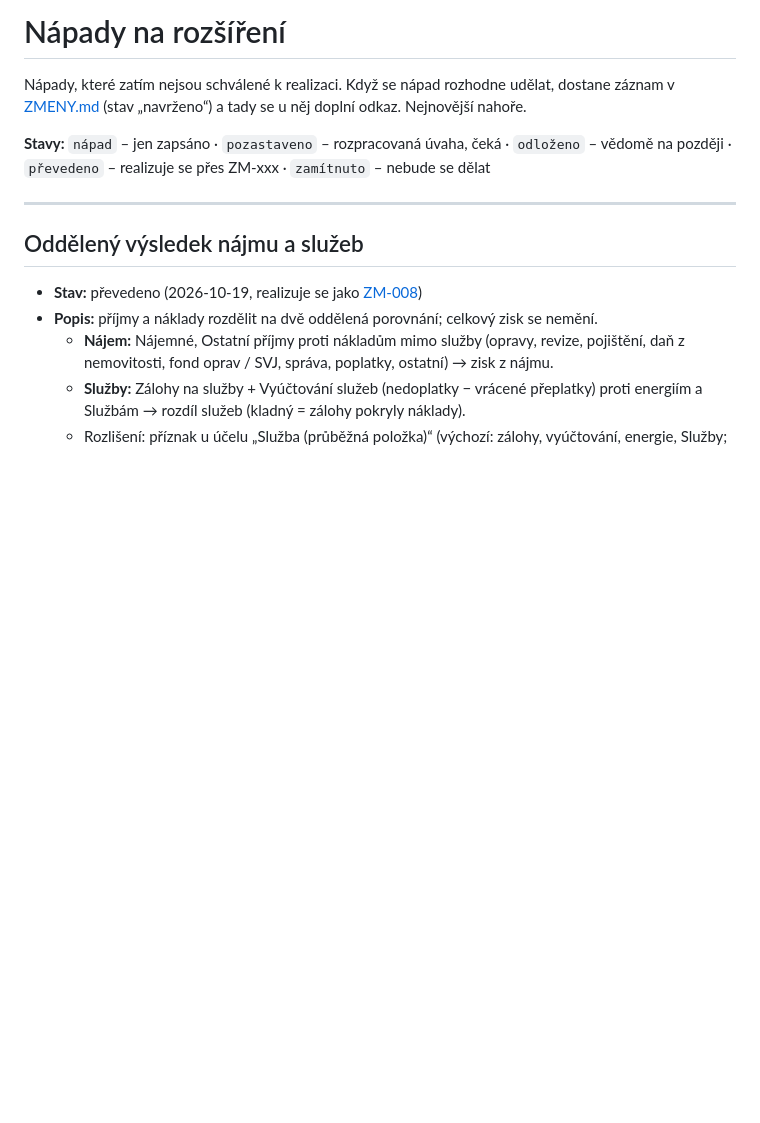
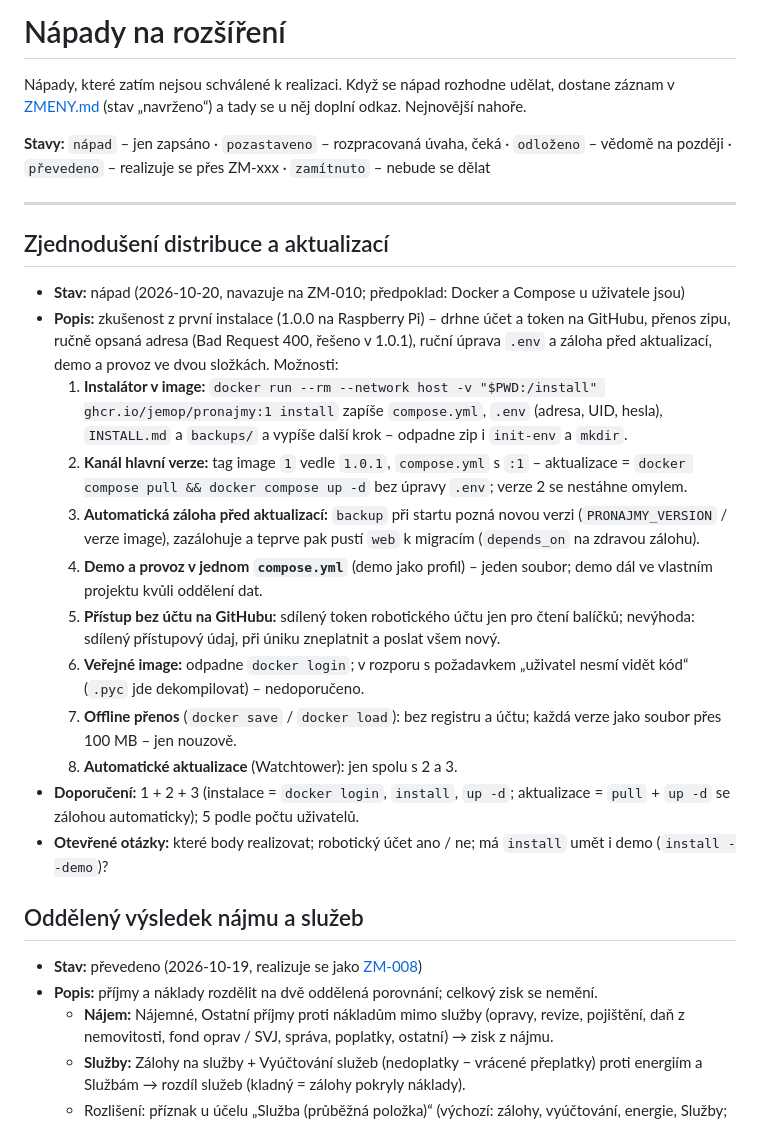
Before and after one commit to jemoP/pronajmy, a Markdown page: docs/NAPADY.md, the part around the change. Drawn GitHub-style; blank space fills up the shorter version.

Commit message:
docs: idea – simpler distribution and updates (installer in image, major tag, pre-update backup)
Co-Authored-By: Claude Opus 5.5 <noreply@anthropic.com>

```diff
--- a/docs/NAPADY.md
+++ b/docs/NAPADY.md
@@ -7,6 +7,33 @@ v [ZMENY.md](ZMENY.md) (stav „navrženo“) a tady se u něj doplní odkaz. Ne
 na později · `převedeno` – realizuje se přes ZM-xxx · `zamítnuto` – nebude se dělat
 
 ---
+
+## Zjednodušení distribuce a aktualizací
+- **Stav:** nápad (2026-10-20, navazuje na ZM-010; předpoklad: Docker a Compose u uživatele jsou)
+- **Popis:** zkušenost z první instalace (1.0.0 na Raspberry Pi) – drhne účet a token na GitHubu,
+  přenos zipu, ručně opsaná adresa (Bad Request 400, řešeno v 1.0.1), ruční úprava `.env`
+  a záloha před aktualizací, demo a provoz ve dvou složkách. Možnosti:
+  1. **Instalátor v image:** `docker run --rm --network host -v "$PWD:/install"
+     ghcr.io/jemop/pronajmy:1 install` zapíše `compose.yml`, `.env` (adresa, UID, hesla),
+     `INSTALL.md` a `backups/` a vypíše další krok – odpadne zip i `init-env` a `mkdir`.
+  2. **Kanál hlavní verze:** tag image `1` vedle `1.0.1`, `compose.yml` s `:1` – aktualizace
+     = `docker compose pull && docker compose up -d` bez úpravy `.env`; verze 2 se nestáhne omylem.
+  3. **Automatická záloha před aktualizací:** `backup` při startu pozná novou verzi
+     (`PRONAJMY_VERSION` / verze image), zazálohuje a teprve pak pustí `web` k migracím
+     (`depends_on` na zdravou zálohu).
+  4. **Demo a provoz v jednom `compose.yml`** (demo jako profil) – jeden soubor; demo dál
+     ve vlastním projektu kvůli oddělení dat.
+  5. **Přístup bez účtu na GitHubu:** sdílený token robotického účtu jen pro čtení balíčků;
+     nevýhoda: sdílený přístupový údaj, při úniku zneplatnit a poslat všem nový.
+  6. **Veřejné image:** odpadne `docker login`; v rozporu s požadavkem „uživatel nesmí vidět
+     kód“ (`.pyc` jde dekompilovat) – nedoporučeno.
+  7. **Offline přenos** (`docker save` / `docker load`): bez registru a účtu; každá verze jako
+     soubor přes 100 MB – jen nouzově.
+  8. **Automatické aktualizace** (Watchtower): jen spolu s 2 a 3.
+- **Doporučení:** 1 + 2 + 3 (instalace = `docker login`, `install`, `up -d`; aktualizace =
+  `pull` + `up -d` se zálohou automaticky); 5 podle počtu uživatelů.
+- **Otevřené otázky:** které body realizovat; robotický účet ano / ne; má `install` umět
+  i demo (`install --demo`)?
 
 ## Oddělený výsledek nájmu a služeb
 - **Stav:** převedeno (2026-10-19, realizuje se jako [ZM-008](ZMENY.md))
```
